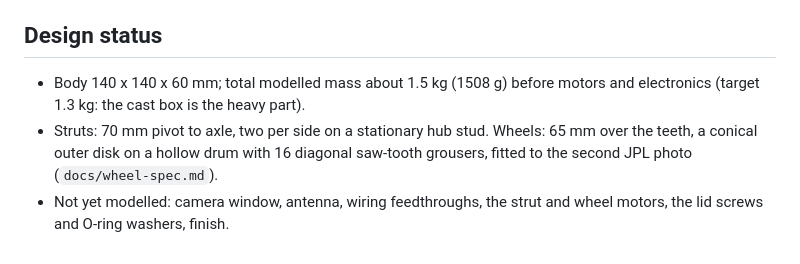
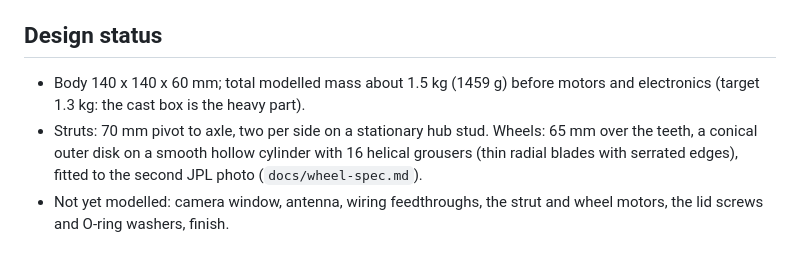
Before and after one commit to jacob-rn-wallace/jpl-nanorover, a Markdown page: CLAUDE.md, the part around the change. Drawn GitHub-style.

```diff
--- a/CLAUDE.md
+++ b/CLAUDE.md
@@ -44,6 +44,6 @@ by NASA in November 2000. A hobby build in the spirit of the sibling project `ma
 - `hardware/` scripts print their own checks (fits, overlaps, masses). Read them rather than assuming.
 
 ## Design status
-- Body 140 x 140 x 60 mm; total modelled mass about 1.5 kg (1508 g) before motors and electronics (target 1.3 kg: the cast box is the heavy part).
-- Struts: 70 mm pivot to axle, two per side on a stationary hub stud. Wheels: 65 mm over the teeth, a conical outer disk on a hollow drum with 16 diagonal saw-tooth grousers, fitted to the second JPL photo (`docs/wheel-spec.md`).
+- Body 140 x 140 x 60 mm; total modelled mass about 1.5 kg (1459 g) before motors and electronics (target 1.3 kg: the cast box is the heavy part).
+- Struts: 70 mm pivot to axle, two per side on a stationary hub stud. Wheels: 65 mm over the teeth, a conical outer disk on a smooth hollow cylinder with 16 helical grousers (thin radial blades with serrated edges), fitted to the second JPL photo (`docs/wheel-spec.md`).
 - Not yet modelled: camera window, antenna, wiring feedthroughs, the strut and wheel motors, the lid screws and O-ring washers, finish.
```
Also changed, not shown: docs/photo-measurements.md (+2 -2 lines), docs/wheel-spec.md (+20 -17 lines), docs/images/rover-preview.png, 2 other files.
